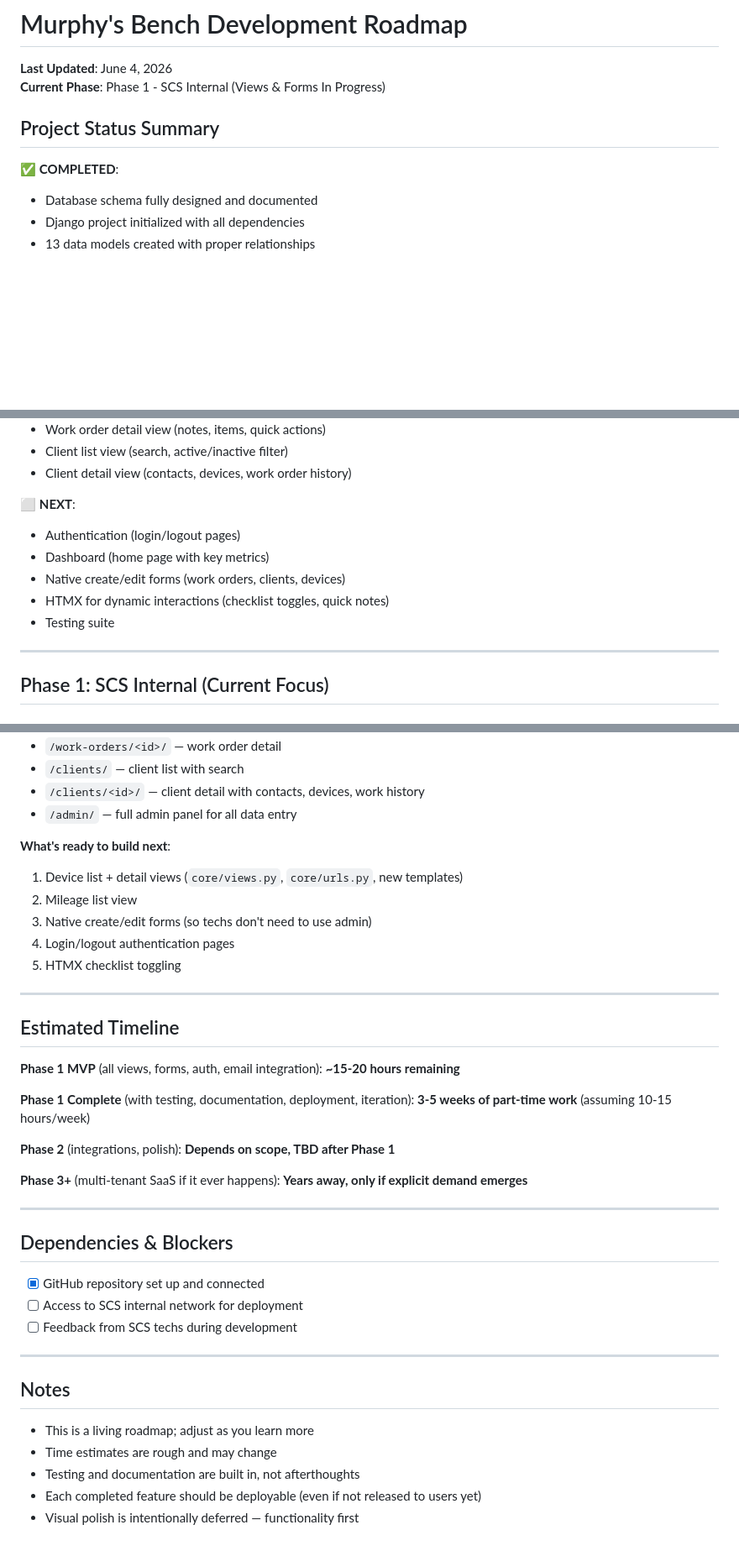
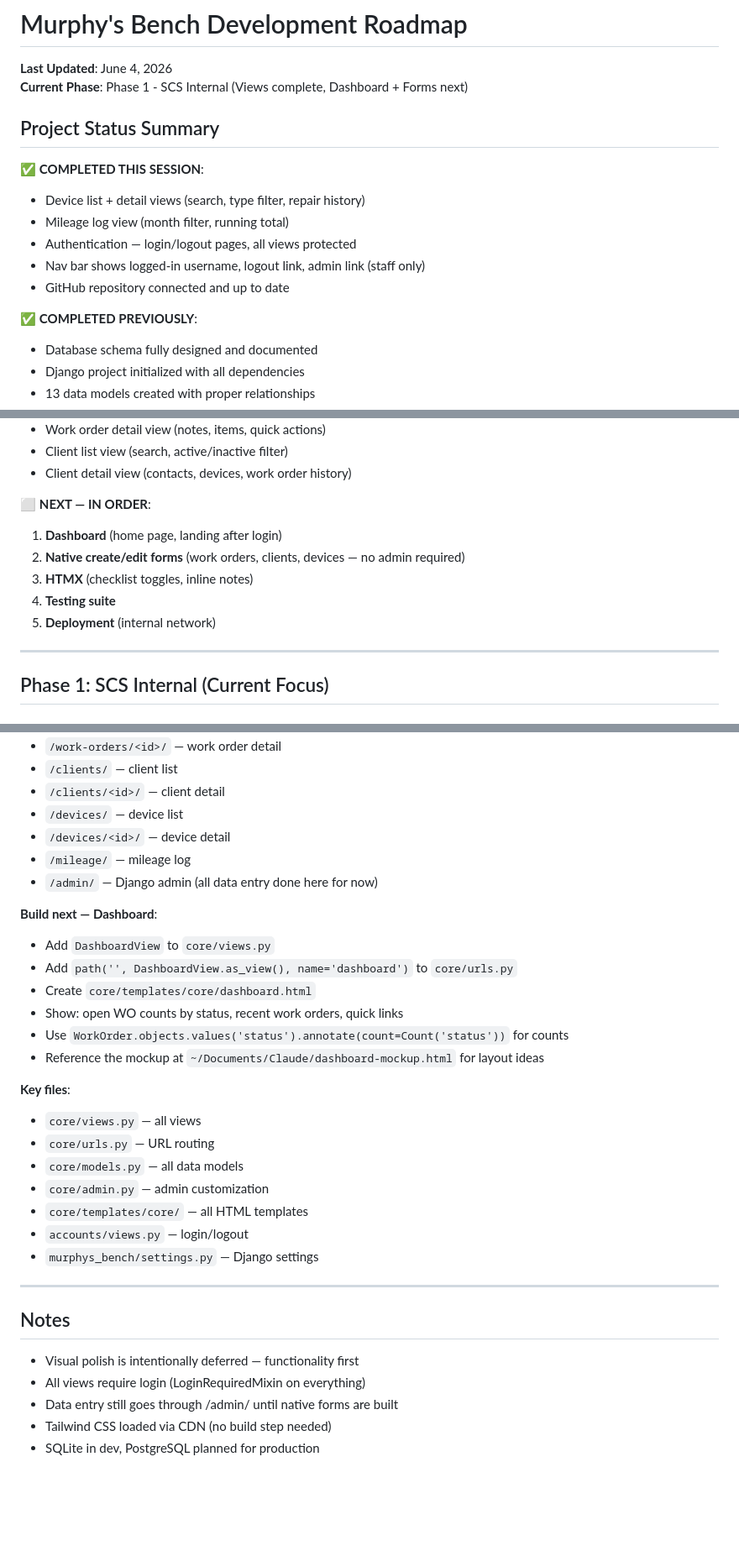
Before and after one commit to murphys-bench/murphys-bench, a Markdown page: TODO.md, 3 parts joined by grey strips. Shown at 84% size. Rendered like a GitHub page; blank space fills up the shorter version.

```diff
--- a/TODO.md
+++ b/TODO.md
@@ -1,11 +1,18 @@
 # Murphy's Bench Development Roadmap
 
 **Last Updated**: June 4, 2026
-**Current Phase**: Phase 1 - SCS Internal (Views & Forms In Progress)
+**Current Phase**: Phase 1 - SCS Internal (Views complete, Dashboard + Forms next)
 
 ## Project Status Summary
 
-✅ **COMPLETED**:
+✅ **COMPLETED THIS SESSION**:
+- Device list + detail views (search, type filter, repair history)
+- Mileage log view (month filter, running total)
+- Authentication — login/logout pages, all views protected
+- Nav bar shows logged-in username, logout link, admin link (staff only)
+- GitHub repository connected and up to date
+
+✅ **COMPLETED PREVIOUSLY**:
 - Database schema fully designed and documented
 - Django project initialized with all dependencies
 - 13 data models created with proper relationships
@@ -21,12 +28,12 @@
 - Client list view (search, active/inactive filter)
 - Client detail view (contacts, devices, work order history)
 
-⬜ **NEXT**:
-- Authentication (login/logout pages)
-- Dashboard (home page with key metrics)
-- Native create/edit forms (work orders, clients, devices)
-- HTMX for dynamic interactions (checklist toggles, quick notes)
-- Testing suite
+⬜ **NEXT — IN ORDER**:
+1. **Dashboard** (home page, landing after login)
+2. **Native create/edit forms** (work orders, clients, devices — no admin required)
+3. **HTMX** (checklist toggles, inline notes)
+4. **Testing suite**
+5. **Deployment** (internal network)
 
 ---
 
@@ -285,41 +261,34 @@ python manage.py runserver  # Starts on http://localhost:8000
 - `/work-orders/<id>/` — work order detail
-- `/clients/` — client list with search
-- `/clients/<id>/` — client detail with contacts, devices, work history
-- `/admin/` — full admin panel for all data entry
+- `/clients/` — client list
+- `/clients/<id>/` — client detail
+- `/devices/` — device list
+- `/devices/<id>/` — device detail
+- `/mileage/` — mileage log
+- `/admin/` — Django admin (all data entry done here for now)
 
-**What's ready to build next**:
-1. Device list + detail views (`core/views.py`, `core/urls.py`, new templates)
-2. Mileage list view
-3. Native create/edit forms (so techs don't need to use admin)
-4. Login/logout authentication pages
-5. HTMX checklist toggling
+**Build next — Dashboard**:
+- Add `DashboardView` to `core/views.py`
+- Add `path('', DashboardView.as_view(), name='dashboard')` to `core/urls.py`
+- Create `core/templates/core/dashboard.html`
+- Show: open WO counts by status, recent work orders, quick links
+- Use `WorkOrder.objects.values('status').annotate(count=Count('status'))` for counts
+- Reference the mockup at `~/Documents/Claude/dashboard-mockup.html` for layout ideas
 
----
-
-## Estimated Timeline
-
-**Phase 1 MVP** (all views, forms, auth, email integration): **~15-20 hours remaining**
-
-**Phase 1 Complete** (with testing, documentation, deployment, iteration): **3-5 weeks of part-time work** (assuming 10-15 hours/week)
-
-**Phase 2** (integrations, polish): **Depends on scope, TBD after Phase 1**
-
-**Phase 3+** (multi-tenant SaaS if it ever happens): **Years away, only if explicit demand emerges**
-
----
-
-## Dependencies & Blockers
-
-- [x] GitHub repository set up and connected
-- [ ] Access to SCS internal network for deployment
-- [ ] Feedback from SCS techs during development
+**Key files**:
+- `core/views.py` — all views
+- `core/urls.py` — URL routing
+- `core/models.py` — all data models
+- `core/admin.py` — admin customization
+- `core/templates/core/` — all HTML templates
+- `accounts/views.py` — login/logout
+- `murphys_bench/settings.py` — Django settings
 
 ---
 
 ## Notes
 
-- This is a living roadmap; adjust as you learn more
-- Time estimates are rough and may change
-- Testing and documentation are built in, not afterthoughts
-- Each completed feature should be deployable (even if not released to users yet)
 - Visual polish is intentionally deferred — functionality first
+- All views require login (LoginRequiredMixin on everything)
+- Data entry still goes through /admin/ until native forms are built
+- Tailwind CSS loaded via CDN (no build step needed)
+- SQLite in dev, PostgreSQL planned for production
```
Also changed, not shown: other parts of TODO.md (+44 -75 lines).
